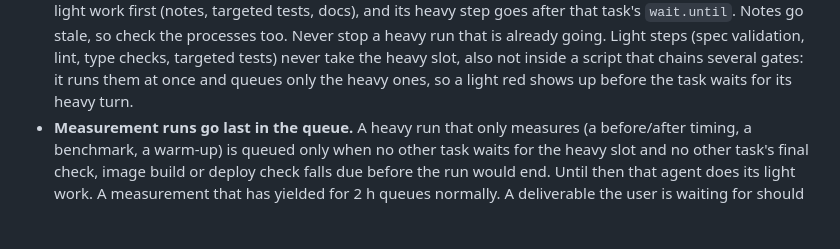
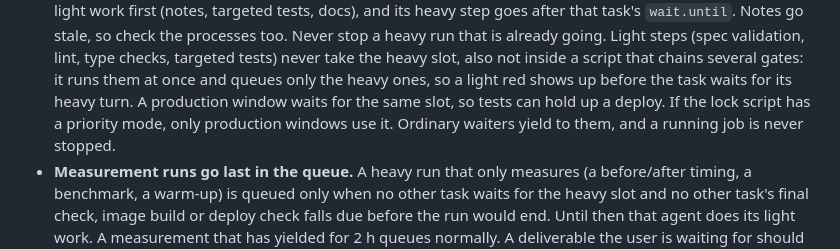
Before and after one commit to nhype/telegram-harness, a Markdown page: skills/harness-controller/SKILL.md, the part around the change. Drawn GitHub-style; blank space fills up the shorter version.

Commit message:
controller skill: production windows take the heavy slot first
Co-Authored-By: Claude Opus 5.5 <noreply@anthropic.com>

```diff
--- a/skills/harness-controller/SKILL.md
+++ b/skills/harness-controller/SKILL.md
@@ -258,6 +258,9 @@ of main, a formatting-only edit, a "run it once more") can double a task's lengt
   Light steps (spec validation, lint, type checks, targeted tests) never take the heavy slot, also not
   inside a script that chains several gates: it runs them at once and queues only the heavy ones, so a
   light red shows up before the task waits for its heavy turn.
+  A production window waits for the same slot, so tests can hold up a deploy. If the lock script has a
+  priority mode, only production windows use it. Ordinary waiters yield to them, and a running job is
+  never stopped.
 - **Measurement runs go last in the queue.** A heavy run that only measures (a before/after timing, a
   benchmark, a warm-up) is queued only when no other task waits for the heavy slot and no other task's
   final check, image build or deploy check falls due before the run would end. Until then that agent
```
